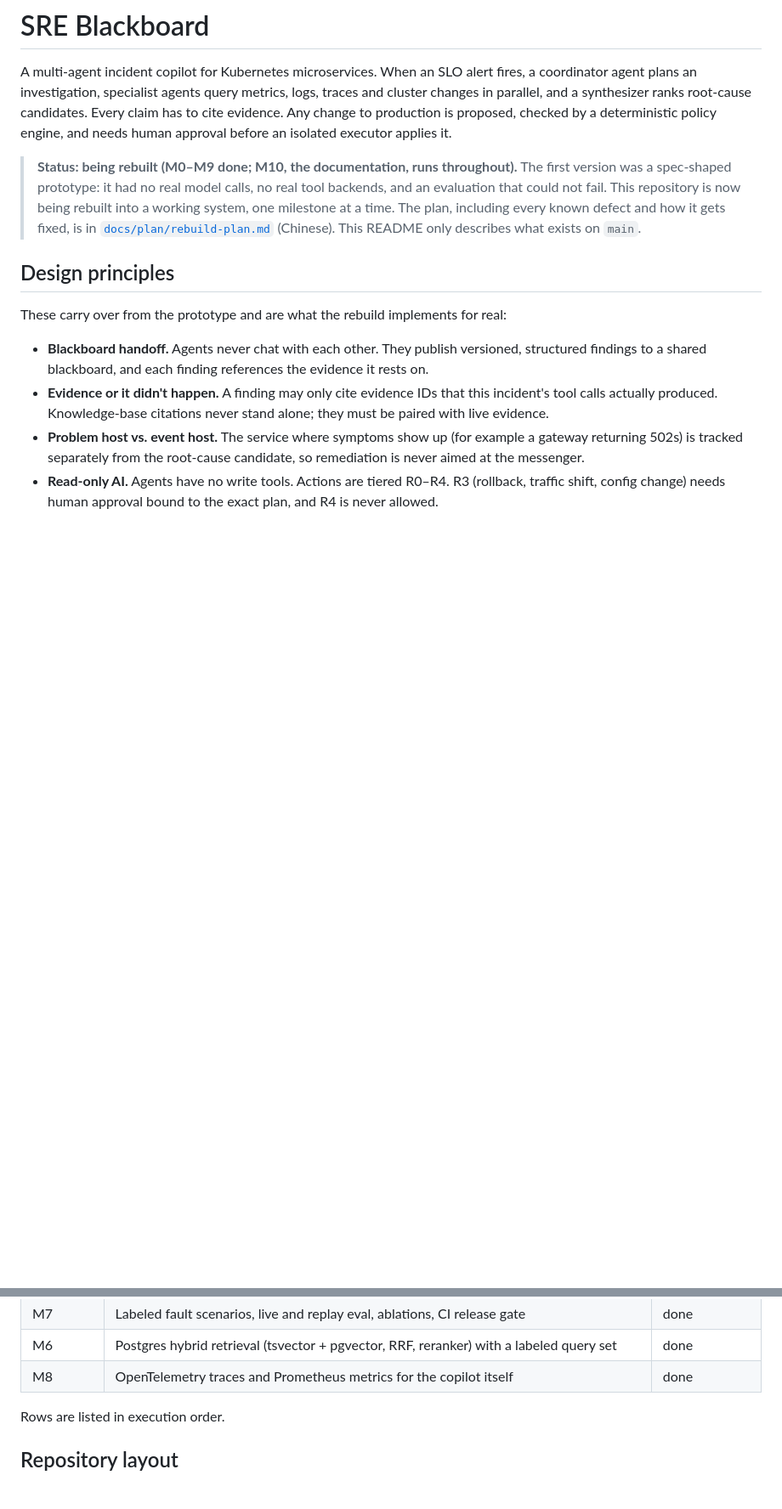
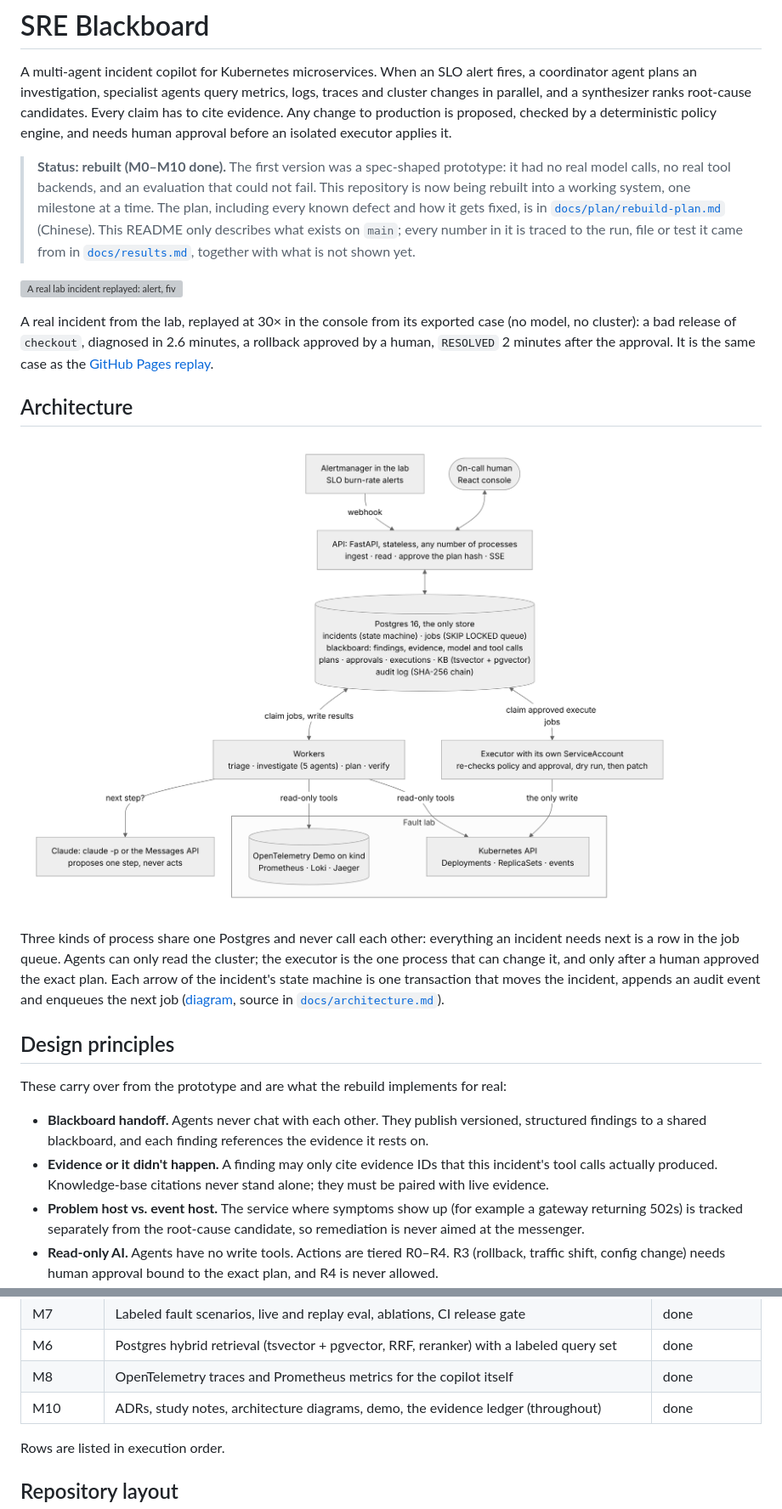
Before and after one commit to envymoon/sre-blackboard, a Markdown page: README.md, 2 parts joined by grey strips. Shown at 85% size. Rendered like a GitHub page; pictures changed too: docs/assets/architecture-1.png (added); blank space fills up the shorter version; grey boxes are pictures that could not be loaded.

```diff
--- a/README.md
+++ b/README.md
@@ -7,13 +7,33 @@ root-cause candidates. Every claim has to cite evidence. Any change to
 production is proposed, checked by a deterministic policy engine, and needs
 human approval before an isolated executor applies it.
 
-> **Status: being rebuilt (M0–M9 done; M10, the documentation, runs throughout).** The first version was a
+> **Status: rebuilt (M0–M10 done).** The first version was a
 > spec-shaped prototype: it had no real model calls, no real tool backends, and
 > an evaluation that could not fail. This repository is now being rebuilt into a
 > working system, one milestone at a time. The plan, including every known
 > defect and how it gets fixed, is in
 > [`docs/plan/rebuild-plan.md`](docs/plan/rebuild-plan.md) (Chinese).
-> This README only describes what exists on `main`.
+> This README only describes what exists on `main`; every number in it is traced to the run,
+> file or test it came from in [`docs/results.md`](docs/results.md), together with what is not
+> shown yet.
+
+![A real lab incident replayed: alert, five agents investigate, a rollback plan passes the policy and waits for a human, approval, rollback, the SLO recovers](docs/assets/demo-bad-release.gif)
+
+A real incident from the lab, replayed at 30× in the console from its exported case (no model,
+no cluster): a bad release of `checkout`, diagnosed in 2.6 minutes, a rollback approved by a
+human, `RESOLVED` 2 minutes after the approval. It is the same case as the
+[GitHub Pages replay](https://envymoon.github.io/sre-blackboard/#/replay/bad-release).
+
+## Architecture
+
+![Processes and data: the API, workers and executor share one Postgres; agents read the lab, only the executor writes](docs/assets/architecture-1.png)
+
+Three kinds of process share one Postgres and never call each other: everything an incident
+needs next is a row in the job queue. Agents can only read the cluster; the executor is the one
+process that can change it, and only after a human approved the exact plan. Each arrow of the
+incident's state machine is one transaction that moves the incident, appends an audit event
+and enqueues the next job ([diagram](docs/assets/architecture-2.png), source in
+[`docs/architecture.md`](docs/architecture.md)).
 
 ## Design principles
 
@@ -254,6 +274,7 @@ those seconds go, agent by agent; it uses the subscription and has not been run
 | M7 | Labeled fault scenarios, live and replay eval, ablations, CI release gate | done |
 | M6 | Postgres hybrid retrieval (tsvector + pgvector, RRF, reranker) with a labeled query set | done |
 | M8 | OpenTelemetry traces and Prometheus metrics for the copilot itself | done |
+| M10 | ADRs, study notes, architecture diagrams, demo, the evidence ledger (throughout) | done |
 
 Rows are listed in execution order.
 
```
Also changed, not shown: other parts of README.md (+5 -3 lines), docs/adr/README.md (added, +39 -0 lines), docs/architecture.md (added, +88 -0 lines), docs/learn/README.md (added, +31 -0 lines), docs/plan/rebuild-plan.md (+6 -8 lines), docs/results.md (added, +94 -0 lines), docs/assets/architecture-2.png (added), 3 other files.
